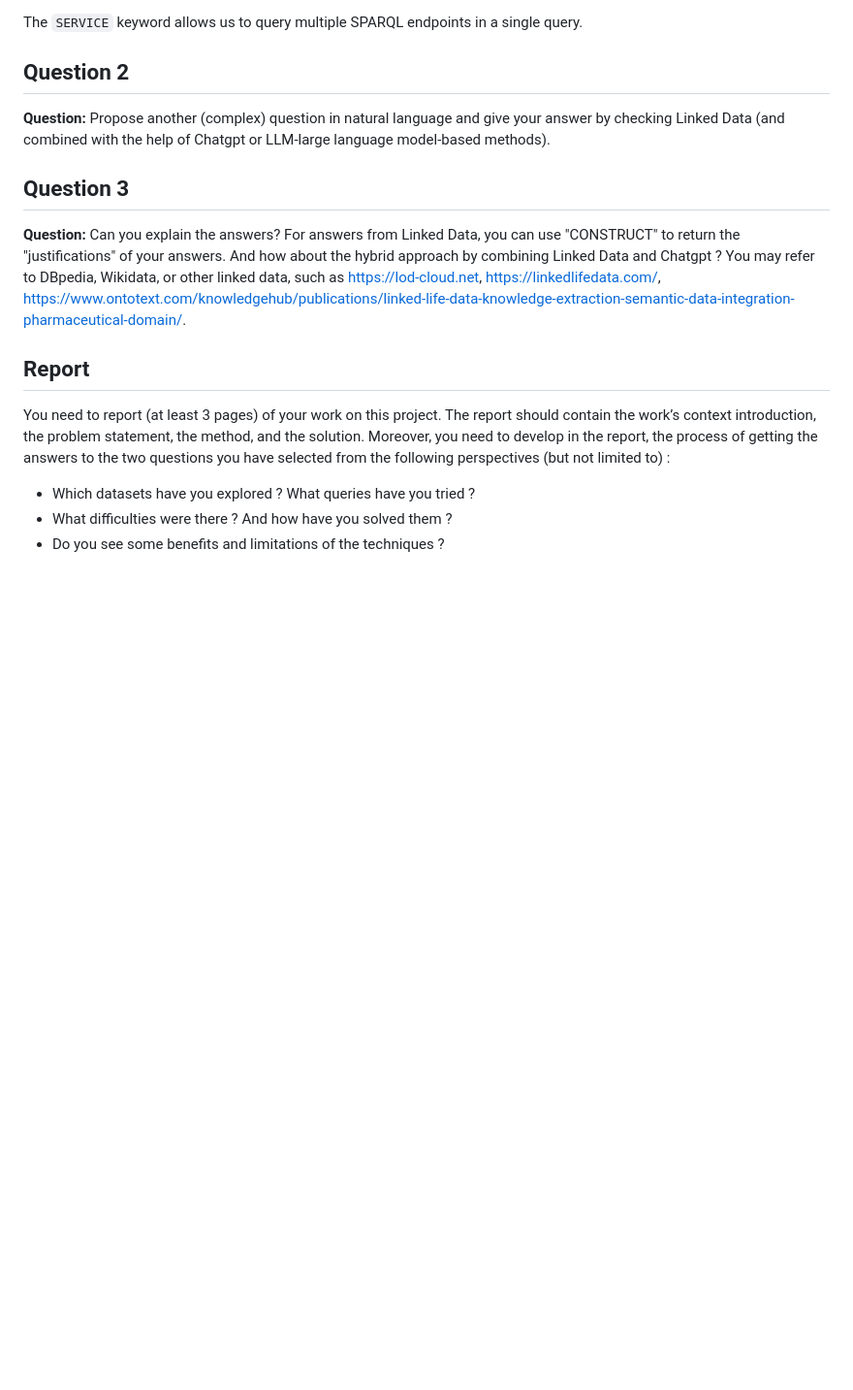
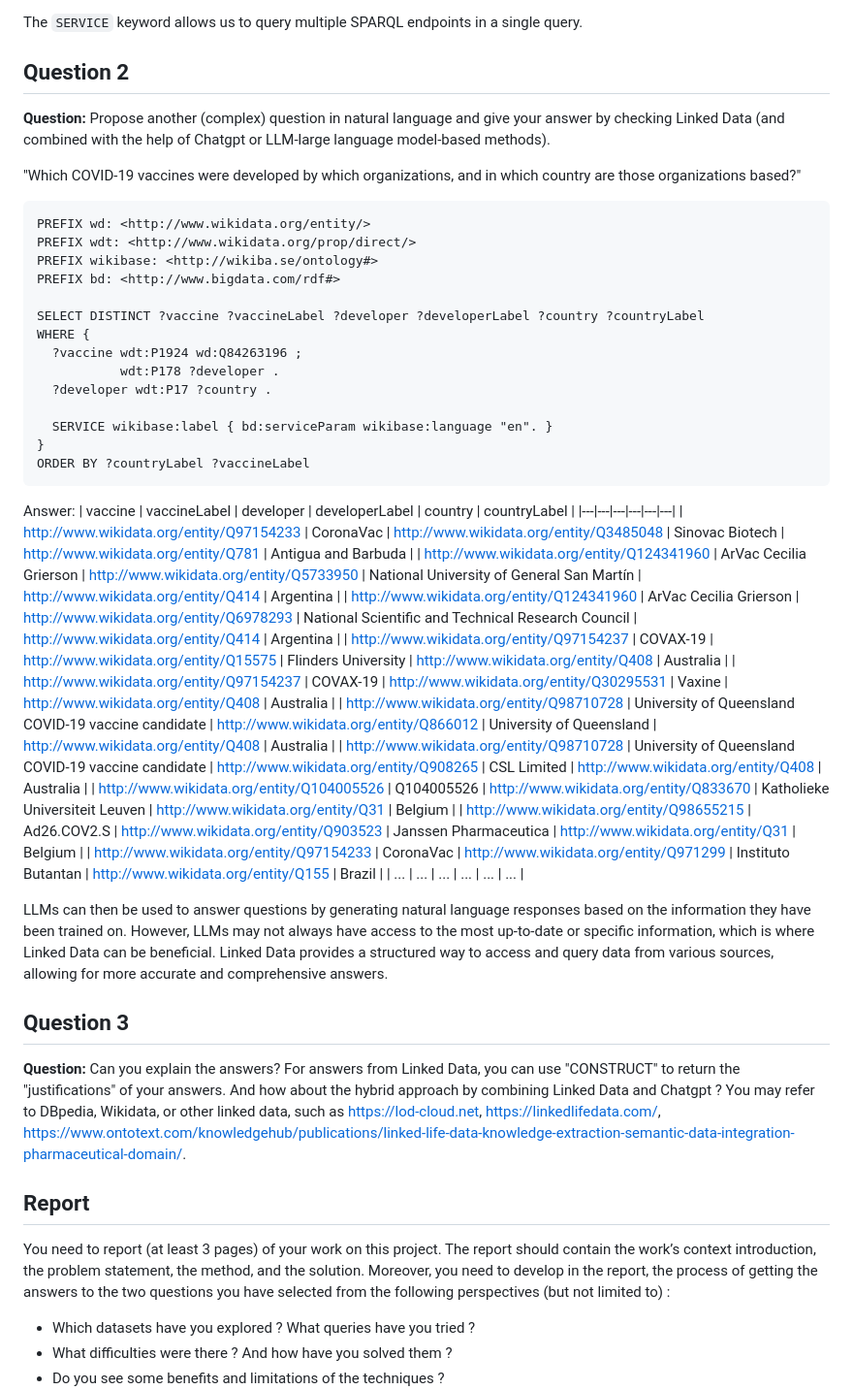
Before and after one commit to Wubpooz/app5-ai-game-project, a Markdown page: projet-web_semantique.md, the part around the change. Shown at 97% size. GitHub-like rendering; blank space fills up the shorter version.

Commit message:
Question 2

````diff
--- a/projet-web_semantique.md
+++ b/projet-web_semantique.md
@@ -74,6 +74,40 @@ The `SERVICE` keyword allows us to query multiple SPARQL endpoints in a single q
 ## Question 2
 **Question:** Propose another (complex) question in natural language and give your answer by checking Linked Data (and combined with the help of Chatgpt or LLM-large language model-based methods).
 
+"Which COVID-19 vaccines were developed by which organizations, and in which country are those organizations based?"
+```sparql
+PREFIX wd: <http://www.wikidata.org/entity/>
+PREFIX wdt: <http://www.wikidata.org/prop/direct/>
+PREFIX wikibase: <http://wikiba.se/ontology#>
+PREFIX bd: <http://www.bigdata.com/rdf#>
+
+SELECT DISTINCT ?vaccine ?vaccineLabel ?developer ?developerLabel ?country ?countryLabel
+WHERE {
+  ?vaccine wdt:P1924 wd:Q84263196 ;
+           wdt:P178 ?developer .
+  ?developer wdt:P17 ?country .
+
+  SERVICE wikibase:label { bd:serviceParam wikibase:language "en". }
+}
+ORDER BY ?countryLabel ?vaccineLabel
+```
+Answer:
+| vaccine | vaccineLabel | developer | developerLabel | country | countryLabel |
+|---|---|---|---|---|---|
+| http://www.wikidata.org/entity/Q97154233 | CoronaVac | http://www.wikidata.org/entity/Q3485048 | Sinovac Biotech | http://www.wikidata.org/entity/Q781 | Antigua and Barbuda |
+| http://www.wikidata.org/entity/Q124341960 | ArVac Cecilia Grierson | http://www.wikidata.org/entity/Q5733950 | National University of General San Martín | http://www.wikidata.org/entity/Q414 | Argentina |
+| http://www.wikidata.org/entity/Q124341960 | ArVac Cecilia Grierson | http://www.wikidata.org/entity/Q6978293 | National Scientific and Technical Research Council | http://www.wikidata.org/entity/Q414 | Argentina |
+| http://www.wikidata.org/entity/Q97154237 | COVAX-19 | http://www.wikidata.org/entity/Q15575 | Flinders University | http://www.wikidata.org/entity/Q408 | Australia |
+| http://www.wikidata.org/entity/Q97154237 | COVAX-19 | http://www.wikidata.org/entity/Q30295531 | Vaxine | http://www.wikidata.org/entity/Q408 | Australia |
+| http://www.wikidata.org/entity/Q98710728 | University of Queensland COVID-19 vaccine candidate | http://www.wikidata.org/entity/Q866012 | University of Queensland | http://www.wikidata.org/entity/Q408 | Australia |
+| http://www.wikidata.org/entity/Q98710728 | University of Queensland COVID-19 vaccine candidate | http://www.wikidata.org/entity/Q908265 | CSL Limited | http://www.wikidata.org/entity/Q408 | Australia |
+| http://www.wikidata.org/entity/Q104005526 | Q104005526 | http://www.wikidata.org/entity/Q833670 | Katholieke Universiteit Leuven | http://www.wikidata.org/entity/Q31 | Belgium |
+| http://www.wikidata.org/entity/Q98655215 | Ad26.COV2.S | http://www.wikidata.org/entity/Q903523 | Janssen Pharmaceutica | http://www.wikidata.org/entity/Q31 | Belgium |
+| http://www.wikidata.org/entity/Q97154233 | CoronaVac | http://www.wikidata.org/entity/Q971299 | Instituto Butantan | http://www.wikidata.org/entity/Q155 | Brazil |
+| ... | ... | ... | ... | ... | ... |
+
+LLMs can then be used to answer questions by generating natural language responses based on the information they have been trained on. However, LLMs may not always have access to the most up-to-date or specific information, which is where Linked Data can be beneficial. Linked Data provides a structured way to access and query data from various sources, allowing for more accurate and comprehensive answers.
+
 
 ## Question 3
 **Question:** Can you explain the answers? For answers from Linked Data, you can use "CONSTRUCT" to return the "justifications" of your answers. And how about the hybrid approach by combining Linked Data and Chatgpt ? You may refer to DBpedia, Wikidata, or other linked data, such as https://lod-cloud.net, https://linkedlifedata.com/, https://www.ontotext.com/knowledgehub/publications/linked-life-data-knowledge-extraction-semantic-data-integration-pharmaceutical-domain/.
````
